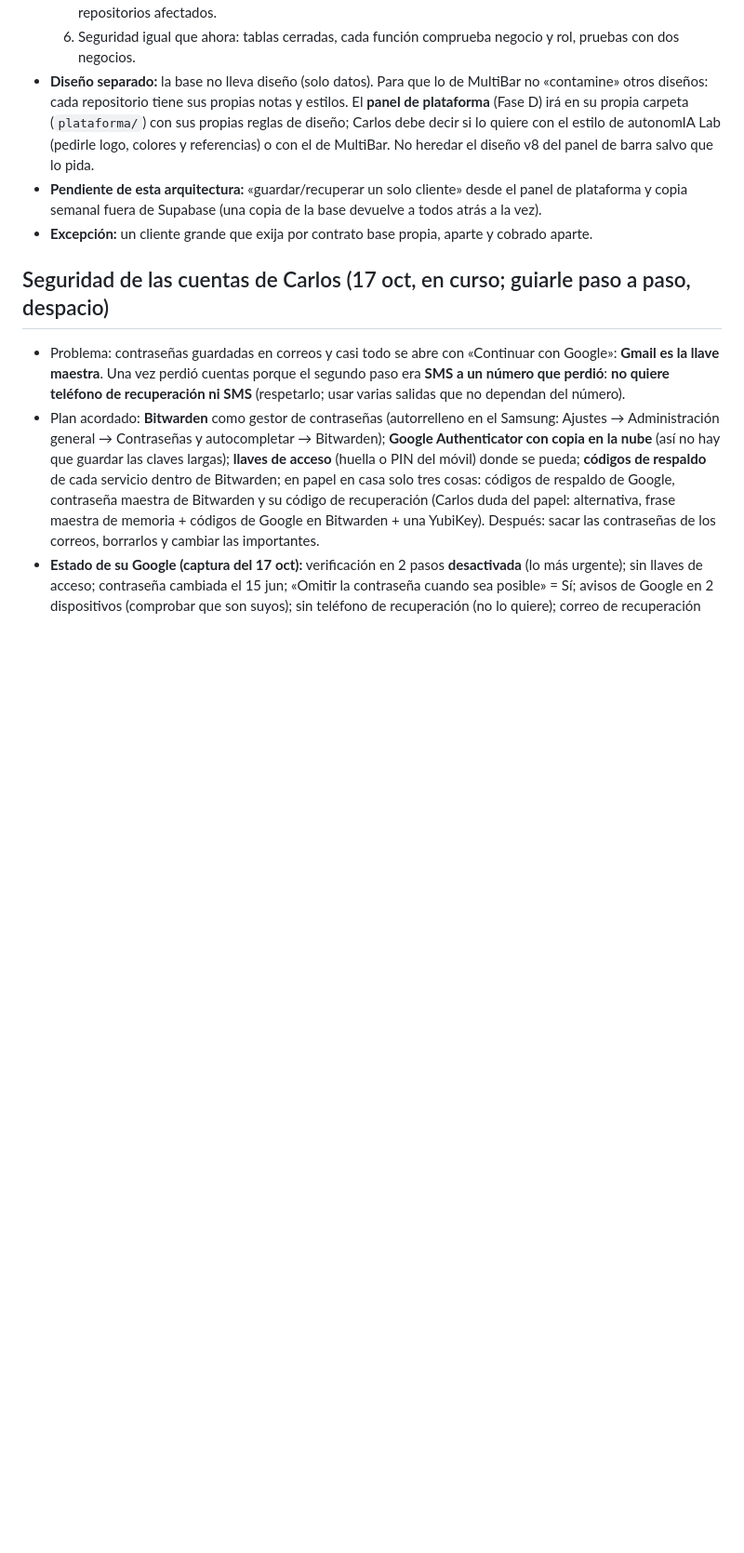
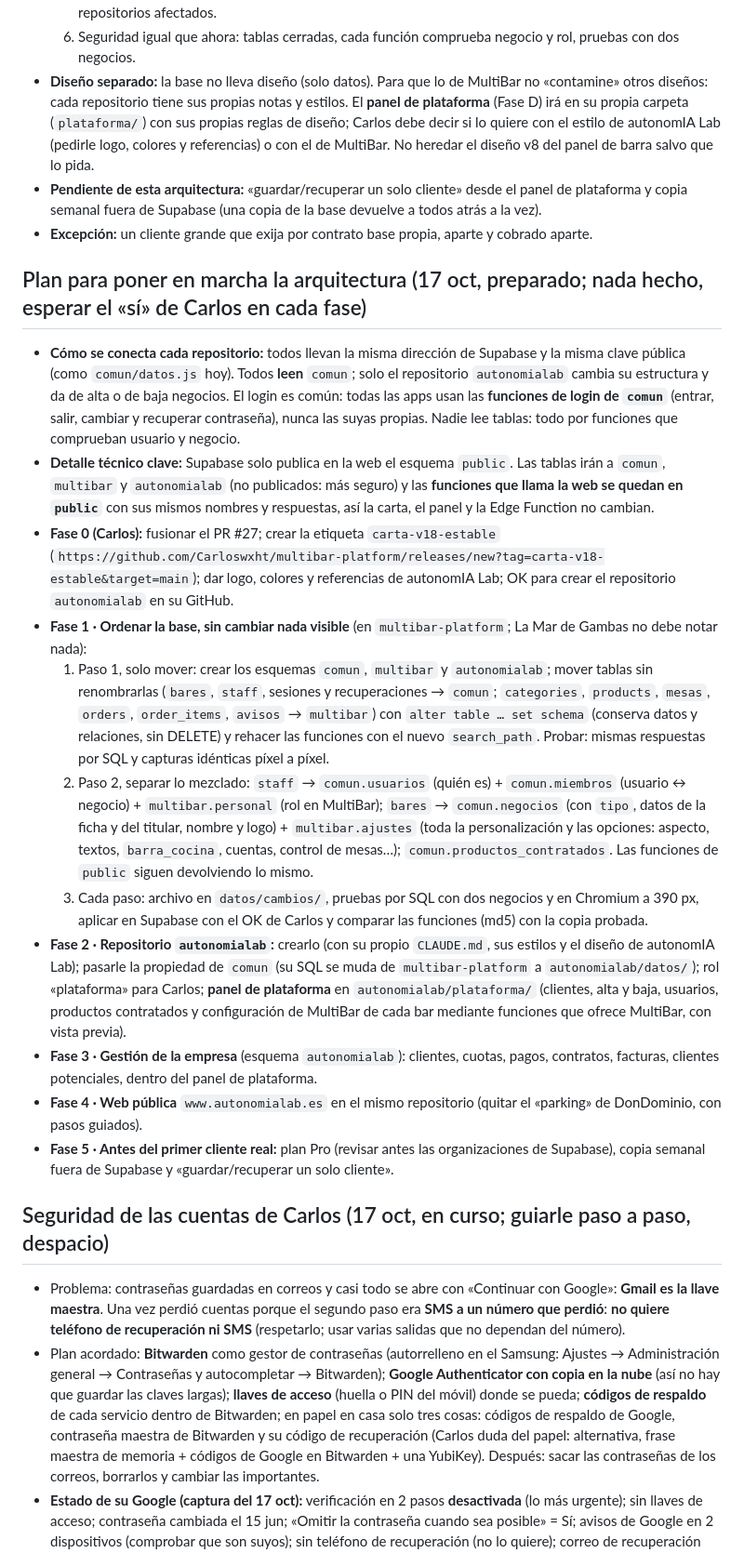
Before and after one commit to Carloswxht/la-mar-de-gambas, a Markdown page: CLAUDE.md, the part around one of its changes. Shown at 93% size. GitHub-like rendering; blank space fills up the shorter version.

Commit message:
Notas: plan por fases para poner en marcha la arquitectura de la plataforma
Co-Authored-By: Claude Opus 5.5 <noreply@anthropic.com>
Claude-Session: https://claude.ai/code/session_01XTenqWU8QMVVo1CfSND4AK

```diff
--- a/CLAUDE.md
+++ b/CLAUDE.md
@@ -39,6 +39,19 @@ Proyecto de Carlos (autonomIA Lab): **una plataforma para muchos bares**, con un
 - **Diseño separado:** la base no lleva diseño (solo datos). Para que lo de MultiBar no «contamine» otros diseños: cada repositorio tiene sus propias notas y estilos. El **panel de plataforma** (Fase D) irá en su propia carpeta (`plataforma/`) con sus propias reglas de diseño; Carlos debe decir si lo quiere con el estilo de autonomIA Lab (pedirle logo, colores y referencias) o con el de MultiBar. No heredar el diseño v8 del panel de barra salvo que lo pida.
 - **Pendiente de esta arquitectura:** «guardar/recuperar un solo cliente» desde el panel de plataforma y copia semanal fuera de Supabase (una copia de la base devuelve a todos atrás a la vez).
 - **Excepción:** un cliente grande que exija por contrato base propia, aparte y cobrado aparte.
+
+## Plan para poner en marcha la arquitectura (17 oct, preparado; nada hecho, esperar el «sí» de Carlos en cada fase)
+- **Cómo se conecta cada repositorio:** todos llevan la misma dirección de Supabase y la misma clave pública (como `comun/datos.js` hoy). Todos **leen** `comun`; solo el repositorio `autonomialab` cambia su estructura y da de alta o de baja negocios. El login es común: todas las apps usan las **funciones de login de `comun`** (entrar, salir, cambiar y recuperar contraseña), nunca las suyas propias. Nadie lee tablas: todo por funciones que comprueban usuario y negocio.
+- **Detalle técnico clave:** Supabase solo publica en la web el esquema `public`. Las tablas irán a `comun`, `multibar` y `autonomialab` (no publicados: más seguro) y las **funciones que llama la web se quedan en `public`** con sus mismos nombres y respuestas, así la carta, el panel y la Edge Function no cambian.
+- **Fase 0 (Carlos):** fusionar el PR #27; crear la etiqueta `carta-v18-estable` (`https://github.com/Carloswxht/multibar-platform/releases/new?tag=carta-v18-estable&target=main`); dar logo, colores y referencias de autonomIA Lab; OK para crear el repositorio `autonomialab` en su GitHub.
+- **Fase 1 · Ordenar la base, sin cambiar nada visible** (en `multibar-platform`; La Mar de Gambas no debe notar nada):
+  1. Paso 1, solo mover: crear los esquemas `comun`, `multibar` y `autonomialab`; mover tablas sin renombrarlas (`bares`, `staff`, sesiones y recuperaciones → `comun`; `categories`, `products`, `mesas`, `orders`, `order_items`, `avisos` → `multibar`) con `alter table … set schema` (conserva datos y relaciones, sin DELETE) y rehacer las funciones con el nuevo `search_path`. Probar: mismas respuestas por SQL y capturas idénticas píxel a píxel.
+  2. Paso 2, separar lo mezclado: `staff` → `comun.usuarios` (quién es) + `comun.miembros` (usuario ↔ negocio) + `multibar.personal` (rol en MultiBar); `bares` → `comun.negocios` (con `tipo`, datos de la ficha y del titular, nombre y logo) + `multibar.ajustes` (toda la personalización y las opciones: aspecto, textos, `barra_cocina`, cuentas, control de mesas…); `comun.productos_contratados`. Las funciones de `public` siguen devolviendo lo mismo.
+  3. Cada paso: archivo en `datos/cambios/`, pruebas por SQL con dos negocios y en Chromium a 390 px, aplicar en Supabase con el OK de Carlos y comparar las funciones (md5) con la copia probada.
+- **Fase 2 · Repositorio `autonomialab`:** crearlo (con su propio `CLAUDE.md`, sus estilos y el diseño de autonomIA Lab); pasarle la propiedad de `comun` (su SQL se muda de `multibar-platform` a `autonomialab/datos/`); rol «plataforma» para Carlos; **panel de plataforma** en `autonomialab/plataforma/` (clientes, alta y baja, usuarios, productos contratados y configuración de MultiBar de cada bar mediante funciones que ofrece MultiBar, con vista previa).
+- **Fase 3 · Gestión de la empresa** (esquema `autonomialab`): clientes, cuotas, pagos, contratos, facturas, clientes potenciales, dentro del panel de plataforma.
+- **Fase 4 · Web pública** `www.autonomialab.es` en el mismo repositorio (quitar el «parking» de DonDominio, con pasos guiados).
+- **Fase 5 · Antes del primer cliente real:** plan Pro (revisar antes las organizaciones de Supabase), copia semanal fuera de Supabase y «guardar/recuperar un solo cliente».
 
 ## Seguridad de las cuentas de Carlos (17 oct, en curso; guiarle paso a paso, despacio)
 - Problema: contraseñas guardadas en correos y casi todo se abre con «Continuar con Google»: **Gmail es la llave maestra**. Una vez perdió cuentas porque el segundo paso era **SMS a un número que perdió**: **no quiere teléfono de recuperación ni SMS** (respetarlo; usar varias salidas que no dependan del número).
```
Also changed, not shown: other parts of CLAUDE.md (+1 -1 lines).
